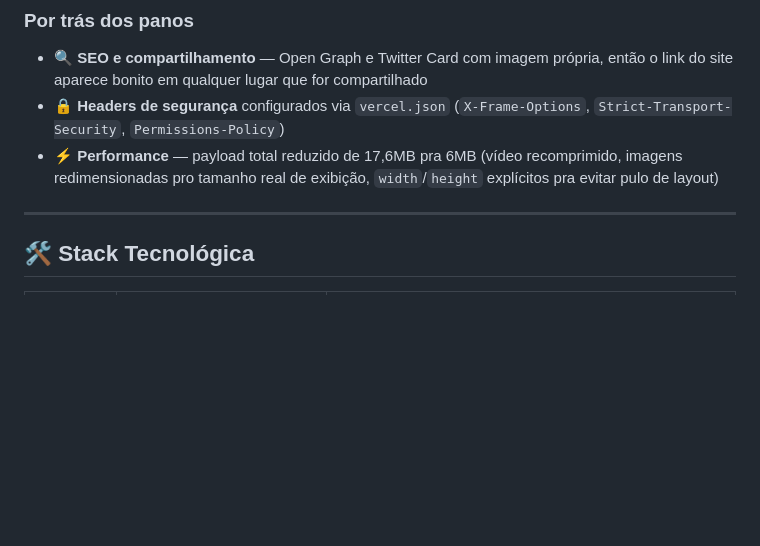
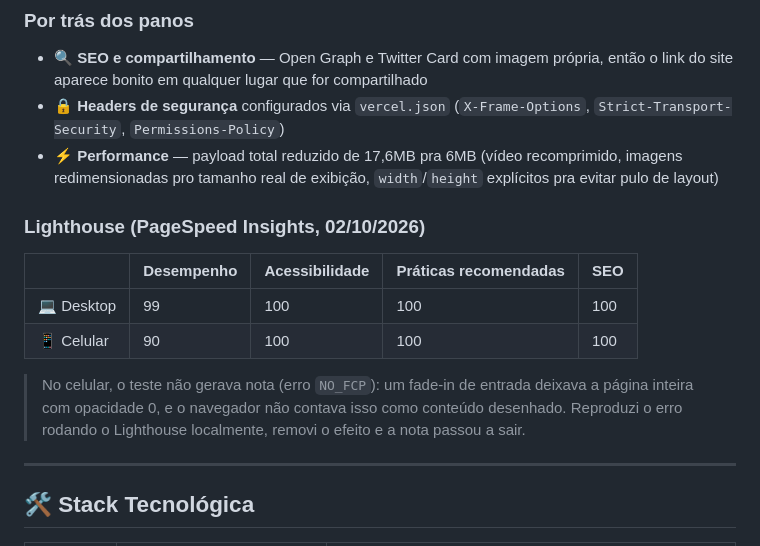
Before and after one commit to devlucasroldao/portfolio-devlucasroldao, a Markdown page: README.md, the part around the change. Rendered like a GitHub page; blank space fills up the shorter version.

Commit message:
docs: publica notas do Lighthouse no README

```diff
--- a/README.md
+++ b/README.md
@@ -36,6 +36,15 @@ Aqui dá pra conhecer um pouco mais sobre mim, minha rotina, onde moro (Arroio d
 - 🔍 **SEO e compartilhamento** — Open Graph e Twitter Card com imagem própria, então o link do site aparece bonito em qualquer lugar que for compartilhado
 - 🔒 **Headers de segurança** configurados via `vercel.json` (`X-Frame-Options`, `Strict-Transport-Security`, `Permissions-Policy`)
 - ⚡ **Performance** — payload total reduzido de 17,6MB pra 6MB (vídeo recomprimido, imagens redimensionadas pro tamanho real de exibição, `width`/`height` explícitos pra evitar pulo de layout)
+
+### Lighthouse (PageSpeed Insights, 02/10/2026)
+
+| | Desempenho | Acessibilidade | Práticas recomendadas | SEO |
+|---|---|---|---|---|
+| 💻 Desktop | 99 | 100 | 100 | 100 |
+| 📱 Celular | 90 | 100 | 100 | 100 |
+
+> No celular, o teste não gerava nota (erro `NO_FCP`): um fade-in de entrada deixava a página inteira com opacidade 0, e o navegador não contava isso como conteúdo desenhado. Reproduzi o erro rodando o Lighthouse localmente, removi o efeito e a nota passou a sair.
 
 ---
 
```
